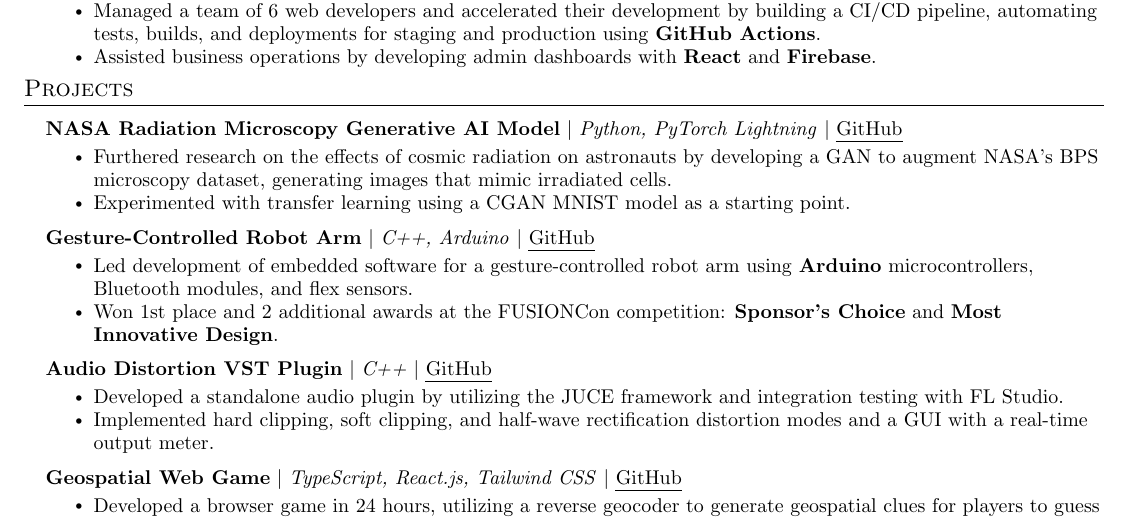
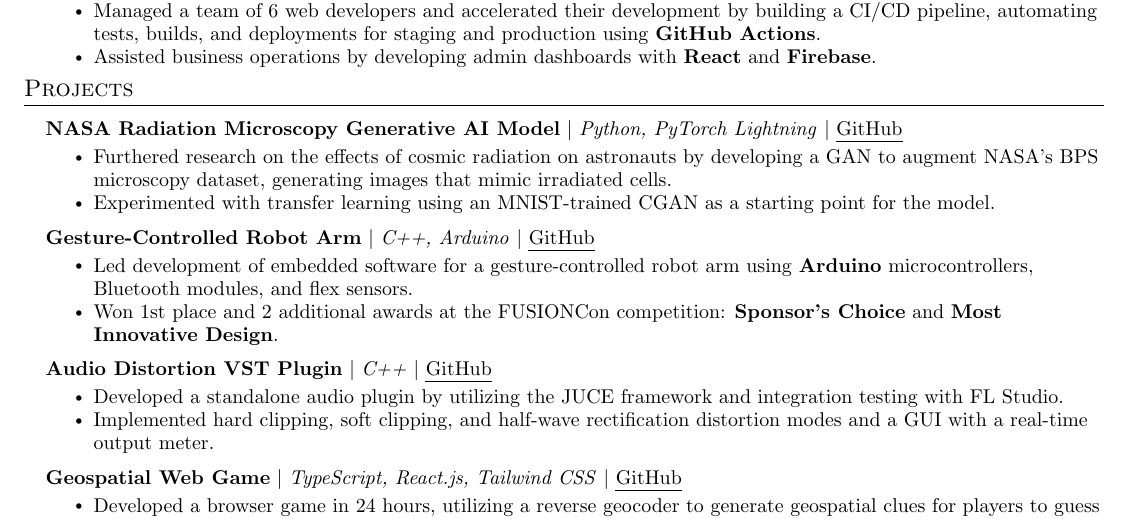
Before and after one commit to dlustre/dlustre.github.io, a LaTeX CV (resume/main.tex): part of the page, cut so that both start at the same text. Compiled offline with pdfLaTeX.

Commit message:
deploy: ba1d54a206f370289c002f461db1561f48ad4b25

```diff
--- a/resume/main.tex
+++ b/resume/main.tex
@@ -196,7 +196,7 @@
 {\href{https://github.com/UC-Irvine-CS175/final-project-shenanigans}{\uline{GitHub}}}
 \ItemListStart
 \Item{Furthered research on the effects of cosmic radiation on astronauts by developing a GAN to augment NASA's BPS microscopy dataset, generating images that mimic irradiated cells.}
-\Item{Experimented with transfer learning using a CGAN MNIST model as a starting point.}
+\Item{Experimented with transfer learning using an MNIST-trained CGAN as a starting point for the model.}
 \ItemListEnd
 
 \ProjectHeading
```
Also changed, not shown: resume/main.pdf.
